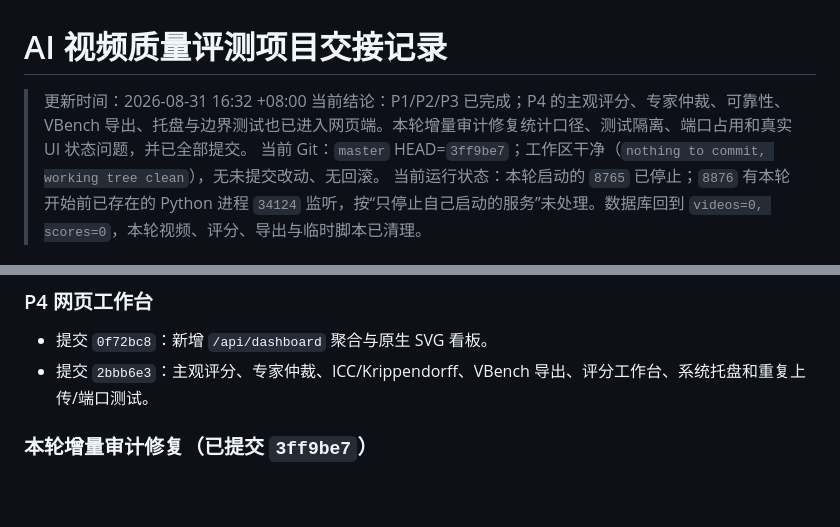
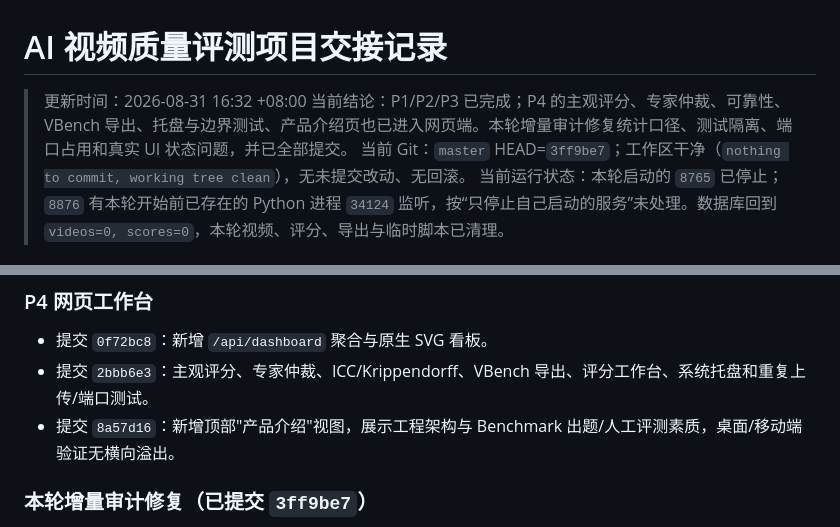
Before and after one commit to legendofgithub/ai-video-eval, a Markdown page: HANDOFF.md, 2 parts joined by grey strips. GitHub-like rendering; blank space fills up the shorter version.

Commit message:
docs: HANDOFF 更新 P4 产品介绍页已完成

```diff
--- a/HANDOFF.md
+++ b/HANDOFF.md
@@ -1,7 +1,7 @@
 # AI 视频质量评测项目交接记录
 
 > 更新时间：2026-08-31 16:32 +08:00
-> 当前结论：P1/P2/P3 已完成；P4 的主观评分、专家仲裁、可靠性、VBench 导出、托盘与边界测试也已进入网页端。本轮增量审计修复统计口径、测试隔离、端口占用和真实 UI 状态问题，并已全部提交。
+> 当前结论：P1/P2/P3 已完成；P4 的主观评分、专家仲裁、可靠性、VBench 导出、托盘与边界测试、产品介绍页也已进入网页端。本轮增量审计修复统计口径、测试隔离、端口占用和真实 UI 状态问题，并已全部提交。
 > 当前 Git：`master` HEAD=`3ff9be7`；工作区干净（`nothing to commit, working tree clean`），无未提交改动、无回滚。
 > 当前运行状态：本轮启动的 `8765` 已停止；`8876` 有本轮开始前已存在的 Python 进程 `34124` 监听，按“只停止自己启动的服务”未处理。数据库回到 `videos=0, scores=0`，本轮视频、评分、导出与临时脚本已清理。
 
@@ -32,6 +32,7 @@
 
 - 提交 `0f72bc8`：新增 `/api/dashboard` 聚合与原生 SVG 看板。
 - 提交 `2bbb6e3`：主观评分、专家仲裁、ICC/Krippendorff、VBench 导出、评分工作台、系统托盘和重复上传/端口测试。
+- 提交 `8a57d16`：新增顶部"产品介绍"视图，展示工程架构与 Benchmark 出题/人工评测素质，桌面/移动端验证无横向溢出。
 
 ### 本轮增量审计修复（已提交 `3ff9be7`）
 
```
